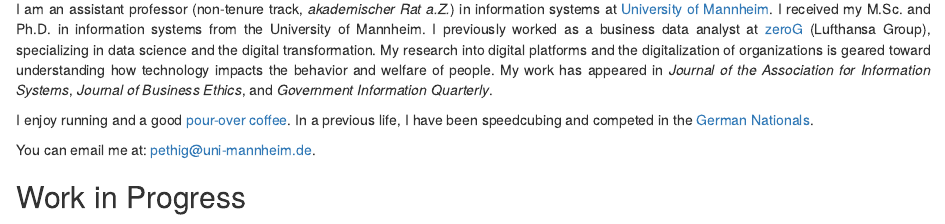
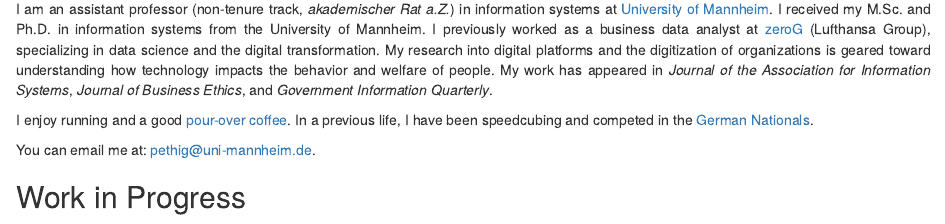
Before and after one commit to florianpethig/florianpethig, an R Markdown document (content/_index.Rmarkdown): the page in a window 1100 px wide, from 360 px down. Rendered offline with R 4.5, knitr and Pandoc, with nearby package versions; some code elsewhere in the file could not run offline.

Commit message:
digitization

```diff
--- a/content/_index.Rmarkdown
+++ b/content/_index.Rmarkdown
@@ -10,7 +10,7 @@ title: Home
 </div>
 <div class="flex-item-right" style="text-align: justify">
 <span style="">
-I am an assistant professor (non-tenure track, <i>akademischer Rat a.Z.</i>) in information systems at <a href="https://www.bwl.uni-mannheim.de/hoehle/team/wissenschaftliche-mitarbeiter/florian-pethig/">University of Mannheim</a>. I received my M.Sc. and Ph.D. in information systems from the University of Mannheim. I previously worked as a business data analyst at <a href="https://www.zerog.aero">zeroG</a> (Lufthansa Group), specializing in data science and the digital transformation. My research into digital platforms and the digitalization of organizations is geared toward understanding how technology impacts the behavior and welfare of people. My work has appeared in <i>Journal of the Association for Information Systems</i>, <i>Journal of Business Ethics</i>, and <i>Government Information Quarterly</i>.
+I am an assistant professor (non-tenure track, <i>akademischer Rat a.Z.</i>) in information systems at <a href="https://www.bwl.uni-mannheim.de/hoehle/team/wissenschaftliche-mitarbeiter/florian-pethig/">University of Mannheim</a>. I received my M.Sc. and Ph.D. in information systems from the University of Mannheim. I previously worked as a business data analyst at <a href="https://www.zerog.aero">zeroG</a> (Lufthansa Group), specializing in data science and the digital transformation. My research into digital platforms and the digitization of organizations is geared toward understanding how technology impacts the behavior and welfare of people. My work has appeared in <i>Journal of the Association for Information Systems</i>, <i>Journal of Business Ethics</i>, and <i>Government Information Quarterly</i>.
 </span>
 </div>
 </div>
```
Also changed, not shown: 1 other file.
